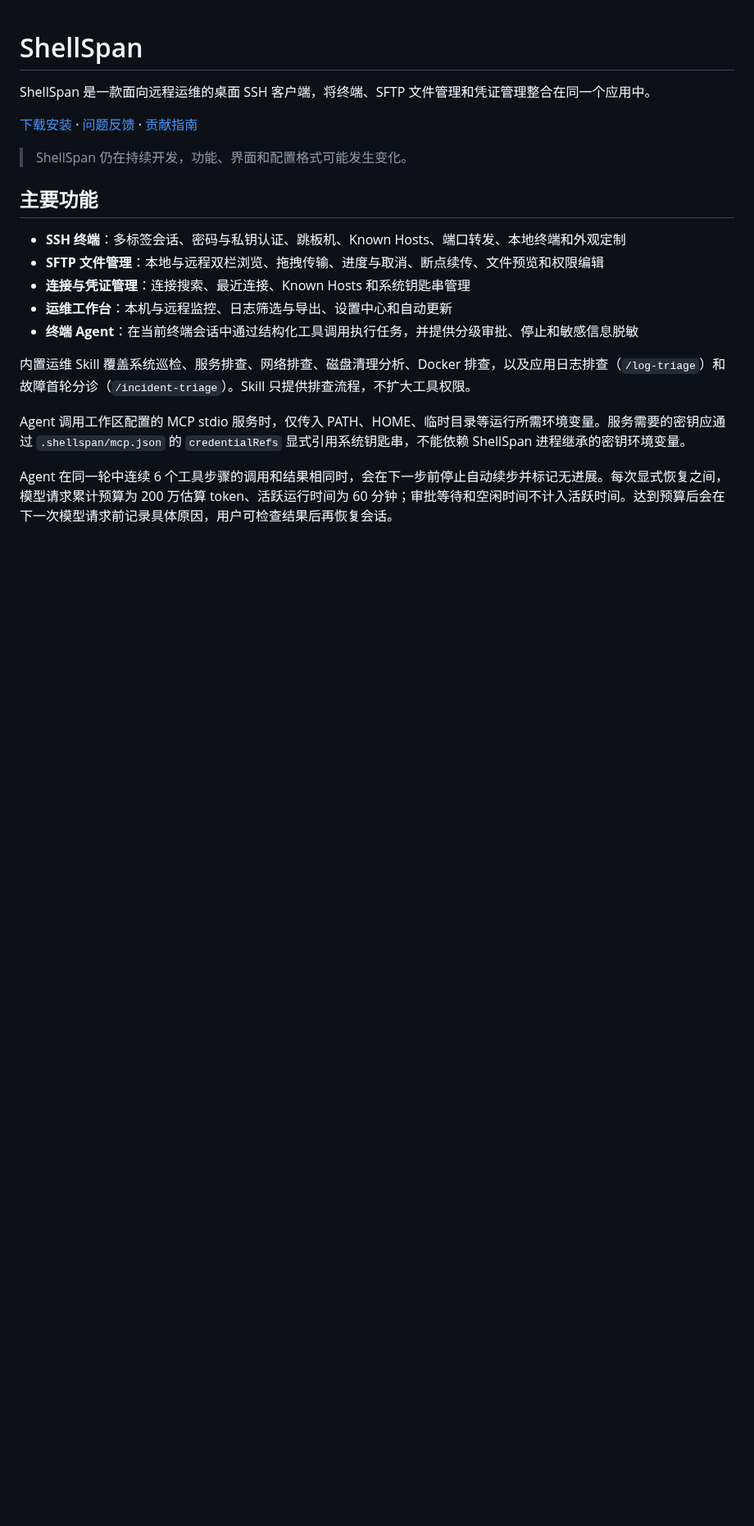
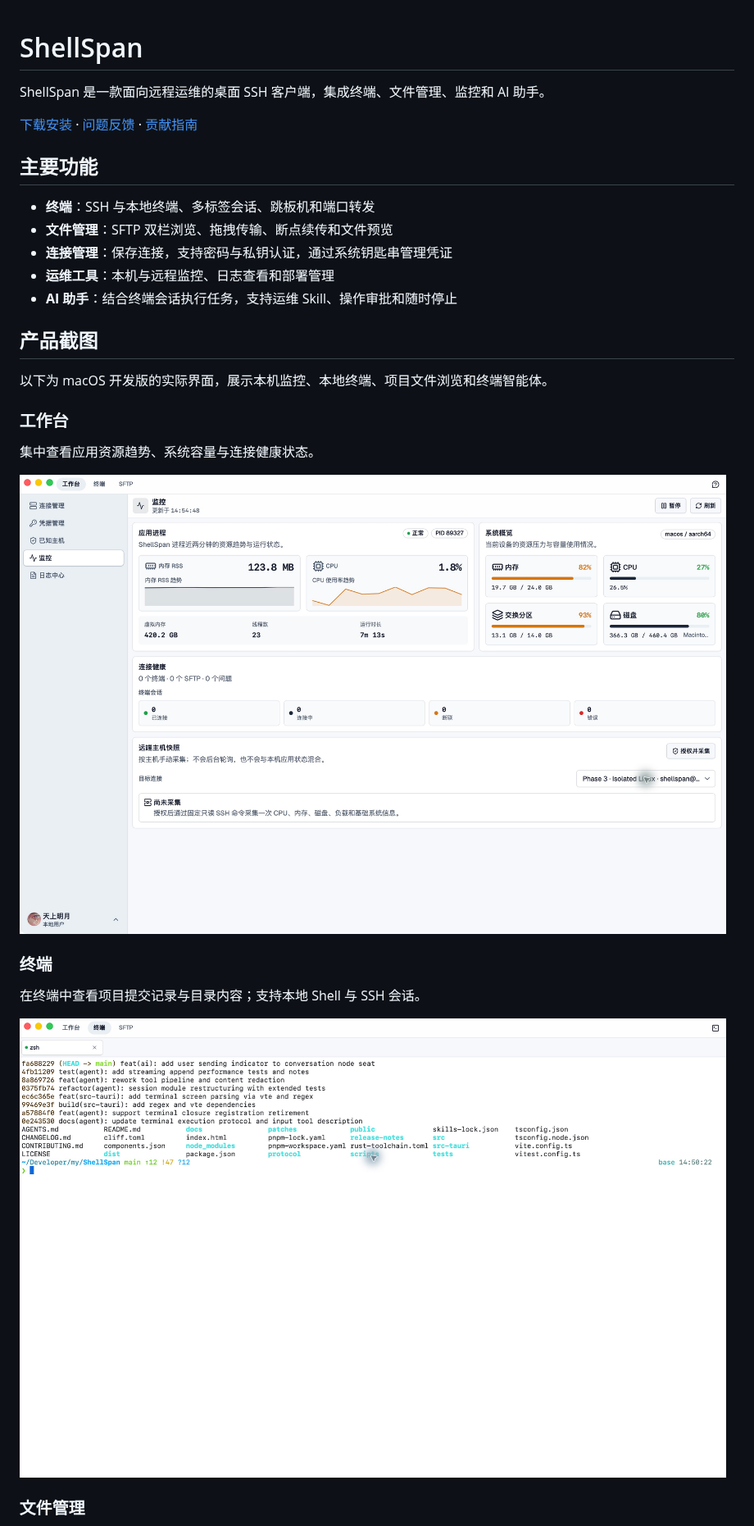
Before and after one commit to hi-fullmoon/ShellSpan, a Markdown page: README.md, the part around one of its changes. Shown at 82% size. Drawn GitHub-style; pictures changed too: docs/screenshots/terminal.jpg (added), docs/screenshots/workbench.jpg (added); blank space fills up the shorter version.

Commit message:
docs: refresh README with product description and screenshots
- Add product description and metadata to README.
- Include product screenshots in docs.

```diff
--- a/README.md
+++ b/README.md
@@ -1,21 +1,32 @@
 # ShellSpan
 
-ShellSpan 是一款面向远程运维的桌面 SSH 客户端，将终端、SFTP 文件管理和凭证管理整合在同一个应用中。
+ShellSpan 是一款面向远程运维的桌面 SSH 客户端，集成终端、文件管理、监控和 AI 助手。
 
 [下载安装](https://github.com/hi-fullmoon/ShellSpan/releases/latest) · [问题反馈](https://github.com/hi-fullmoon/ShellSpan/issues) · [贡献指南](./CONTRIBUTING.md)
 
-> ShellSpan 仍在持续开发，功能、界面和配置格式可能发生变化。
-
 ## 主要功能
 
-- **SSH 终端**：多标签会话、密码与私钥认证、跳板机、Known Hosts、端口转发、本地终端和外观定制
-- **SFTP 文件管理**：本地与远程双栏浏览、拖拽传输、进度与取消、断点续传、文件预览和权限编辑
-- **连接与凭证管理**：连接搜索、最近连接、Known Hosts 和系统钥匙串管理
-- **运维工作台**：本机与远程监控、日志筛选与导出、设置中心和自动更新
-- **终端 Agent**：在当前终端会话中通过结构化工具调用执行任务，并提供分级审批、停止和敏感信息脱敏
+- **终端**：SSH 与本地终端、多标签会话、跳板机和端口转发
+- **文件管理**：SFTP 双栏浏览、拖拽传输、断点续传和文件预览
+- **连接管理**：保存连接，支持密码与私钥认证，通过系统钥匙串管理凭证
+- **运维工具**：本机与远程监控、日志查看和部署管理
+- **AI 助手**：结合终端会话执行任务，支持运维 Skill、操作审批和随时停止
 
-内置运维 Skill 覆盖系统巡检、服务排查、网络排查、磁盘清理分析、Docker 排查，以及应用日志排查（`/log-triage`）和故障首轮分诊（`/incident-triage`）。Skill 只提供排查流程，不扩大工具权限。
+## 产品截图
 
-Agent 调用工作区配置的 MCP stdio 服务时，仅传入 PATH、HOME、临时目录等运行所需环境变量。服务需要的密钥应通过 `.shellspan/mcp.json` 的 `credentialRefs` 显式引用系统钥匙串，不能依赖 ShellSpan 进程继承的密钥环境变量。
+以下为 macOS 开发版的实际界面，展示本机监控、本地终端、项目文件浏览和终端智能体。
 
-Agent 在同一轮中连续 6 个工具步骤的调用和结果相同时，会在下一步前停止自动续步并标记无进展。每次显式恢复之间，模型请求累计预算为 200 万估算 token、活跃运行时间为 60 分钟；审批等待和空闲时间不计入活跃时间。达到预算后会在下一次模型请求前记录具体原因，用户可检查结果后再恢复会话。
+### 工作台
+
+集中查看应用资源趋势、系统容量与连接健康状态。
+
+![ShellSpan 工作台：应用资源趋势、系统概览与连接健康](./docs/screenshots/workbench.jpg)
+
+### 终端
+
+在终端中查看项目提交记录与目录内容；支持本地 Shell 与 SSH 会话。
+
+![ShellSpan 终端：本地 Shell 中的项目提交记录与文件目录](./docs/screenshots/terminal.jpg)
+
+### 文件管理
+
```
Also changed, not shown: other parts of README.md (+19 -3 lines), docs/screenshots/ai-assistant.jpg (added), docs/screenshots/file-manager.jpg (added).
